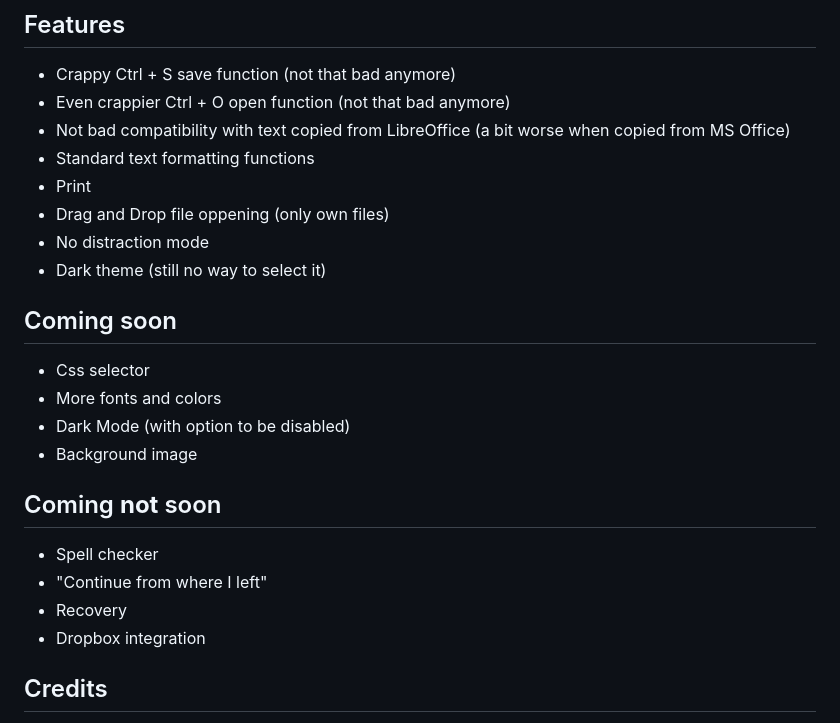
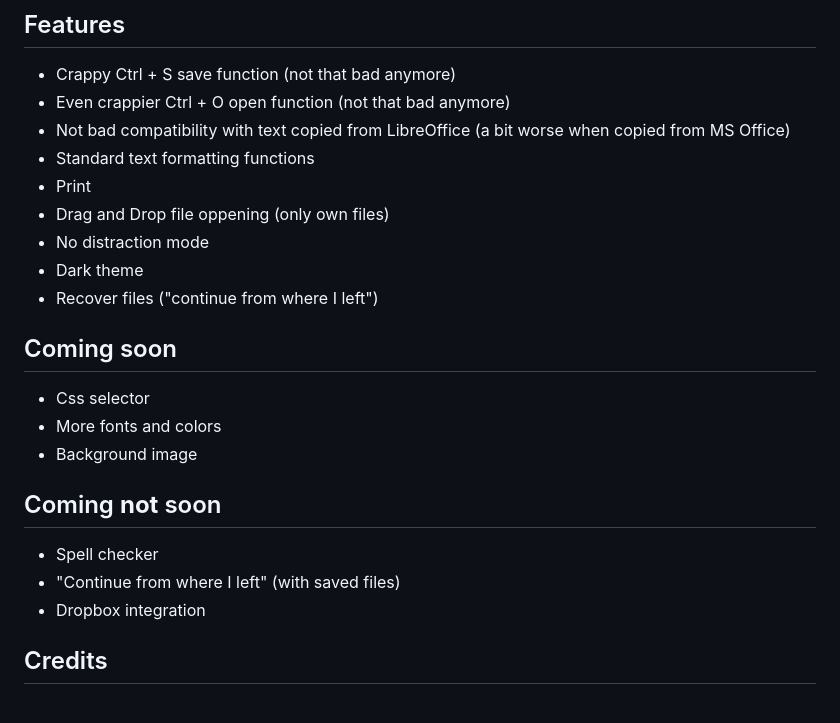
Before and after one commit to raggesilver/word, a Markdown page: README.md, the part around the change. Drawn GitHub-style.

```diff
--- a/README.md
+++ b/README.md
@@ -14,20 +14,19 @@ WYIWYG html editor written in Javascrip + HTML.
 * Print
 * Drag and Drop file oppening (only own files)
 * No distraction mode
-* Dark theme (still no way to select it)
+* Dark theme
+* Recover files ("continue from where I left")
 
 ## Coming soon
 
 * Css selector
 * More fonts and colors
-* Dark Mode (with option to be disabled)
 * Background image
 
 ## Coming **not** soon
 
 * Spell checker
-* "Continue from where I left"
-* Recovery
+* "Continue from where I left" (with saved files)
 * Dropbox integration
 
 ## Credits
```
Also changed, not shown: screenshots/preview-v0.0.6.png (added), 10 other files.
